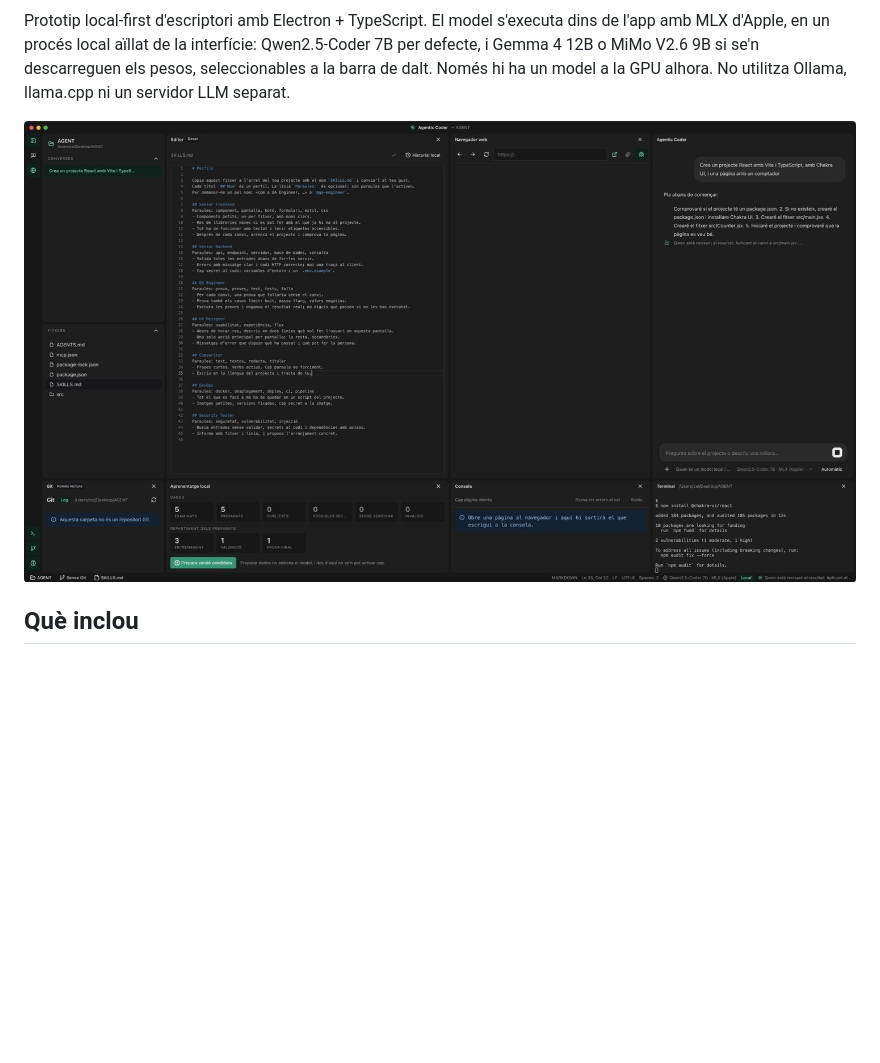
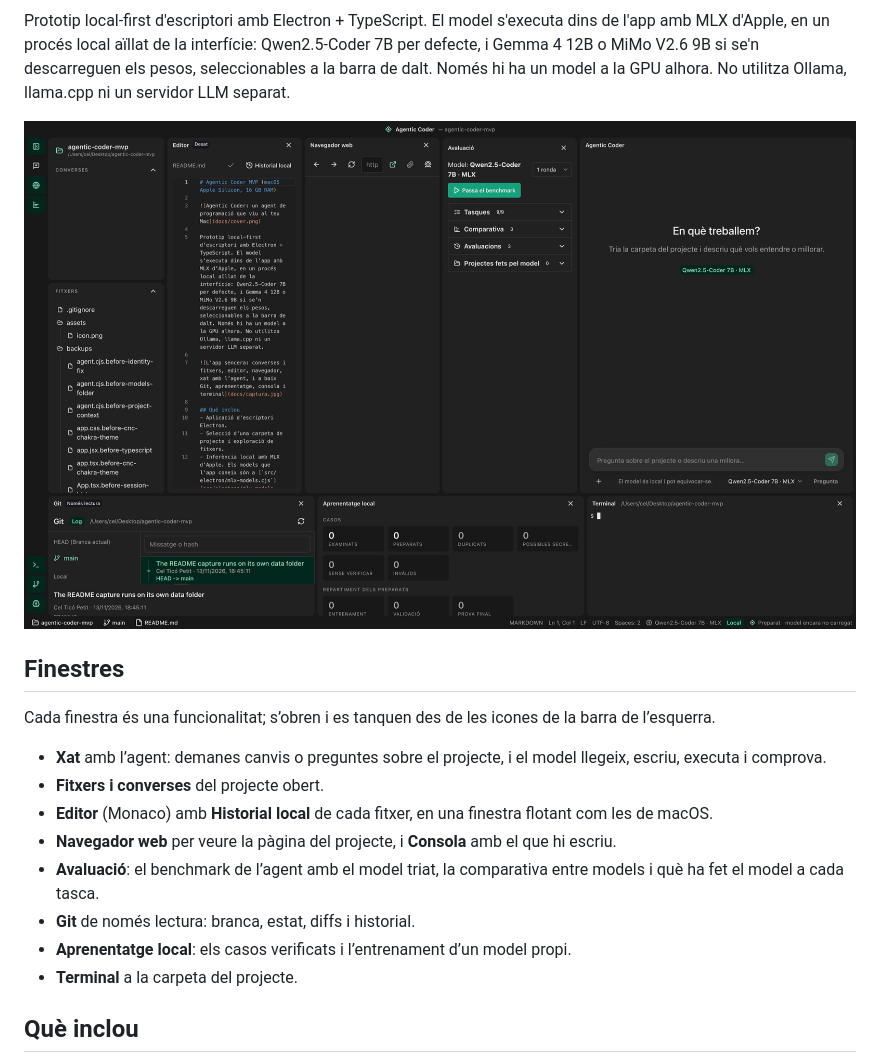
Before and after one commit to Celtico/agentic-coder-mvp, a Markdown page: README.md, the part around the change. Rendered like a GitHub page; pictures changed too: docs/captura.jpg; blank space fills up the shorter version.

Commit message:
The README lists the app's windows and shows a new capture
The capture has every window, the evaluation one too, and a new
Finestres section says what each window is for.

Co-Authored-By: Claude Opus 5.5 <noreply@anthropic.com>

```diff
--- a/README.md
+++ b/README.md
@@ -4,7 +4,19 @@
 
 Prototip local-first d'escriptori amb Electron + TypeScript. El model s'executa dins de l'app amb MLX d'Apple, en un procés local aïllat de la interfície: Qwen2.5-Coder 7B per defecte, i Gemma 4 12B o MiMo V2.6 9B si se'n descarreguen els pesos, seleccionables a la barra de dalt. Només hi ha un model a la GPU alhora. No utilitza Ollama, llama.cpp ni un servidor LLM separat.
 
-![L’app sencera: converses i fitxers, editor, navegador, xat amb l’agent, i a baix Git, aprenentatge, consola i terminal](docs/captura.jpg)
+![L’app sencera: converses i fitxers, editor, navegador, avaluació, xat amb l’agent, i a baix Git, aprenentatge i terminal](docs/captura.jpg)
+
+## Finestres
+Cada finestra és una funcionalitat; s’obren i es tanquen des de les icones de la barra de l’esquerra.
+
+- **Xat** amb l’agent: demanes canvis o preguntes sobre el projecte, i el model llegeix, escriu, executa i comprova.
+- **Fitxers i converses** del projecte obert.
+- **Editor** (Monaco) amb **Historial local** de cada fitxer, en una finestra flotant com les de macOS.
+- **Navegador web** per veure la pàgina del projecte, i **Consola** amb el que hi escriu.
+- **Avaluació**: el benchmark de l’agent amb el model triat, la comparativa entre models i què ha fet el model a cada tasca.
+- **Git** de només lectura: branca, estat, diffs i historial.
+- **Aprenentatge local**: els casos verificats i l’entrenament d’un model propi.
+- **Terminal** a la carpeta del projecte.
 
 ## Què inclou
 - Aplicació d'escriptori Electron.
```
